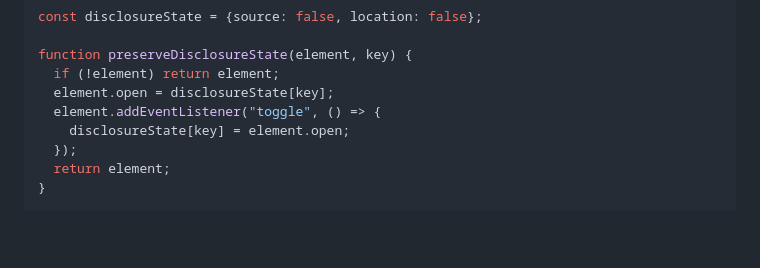
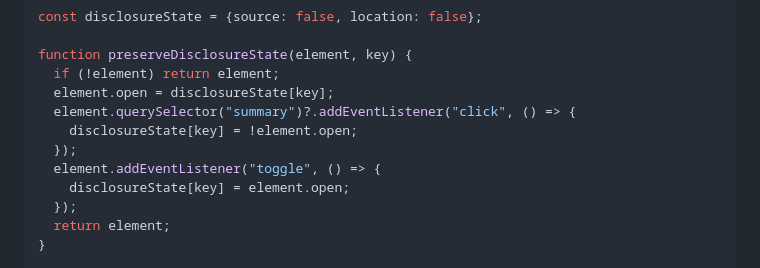
Before and after one commit to epmelito/SaltBytes, a Markdown page: dashboard/src/data-provenance.md, the part around the change. GitHub-like rendering; blank space fills up the shorter version.

Commit message:
Preserve Forecast Sources disclosures

```diff
--- a/dashboard/src/data-provenance.md
+++ b/dashboard/src/data-provenance.md
@@ -146,6 +146,9 @@ const disclosureState = {source: false, location: false};
 function preserveDisclosureState(element, key) {
   if (!element) return element;
   element.open = disclosureState[key];
+  element.querySelector("summary")?.addEventListener("click", () => {
+    disclosureState[key] = !element.open;
+  });
   element.addEventListener("toggle", () => {
     disclosureState[key] = element.open;
   });
```
